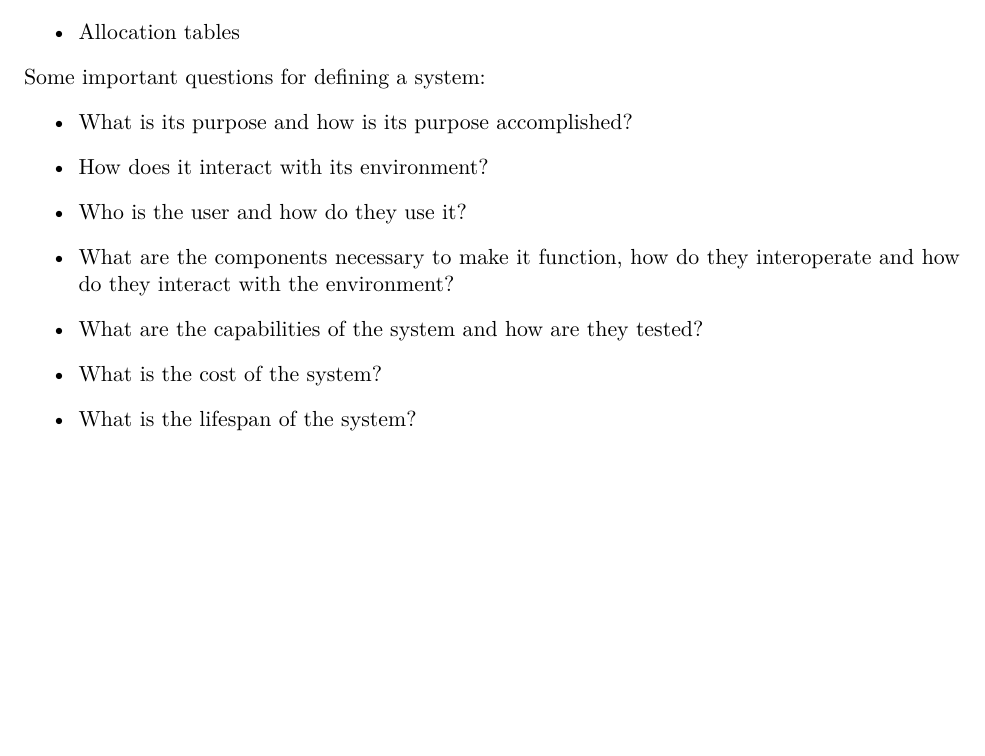
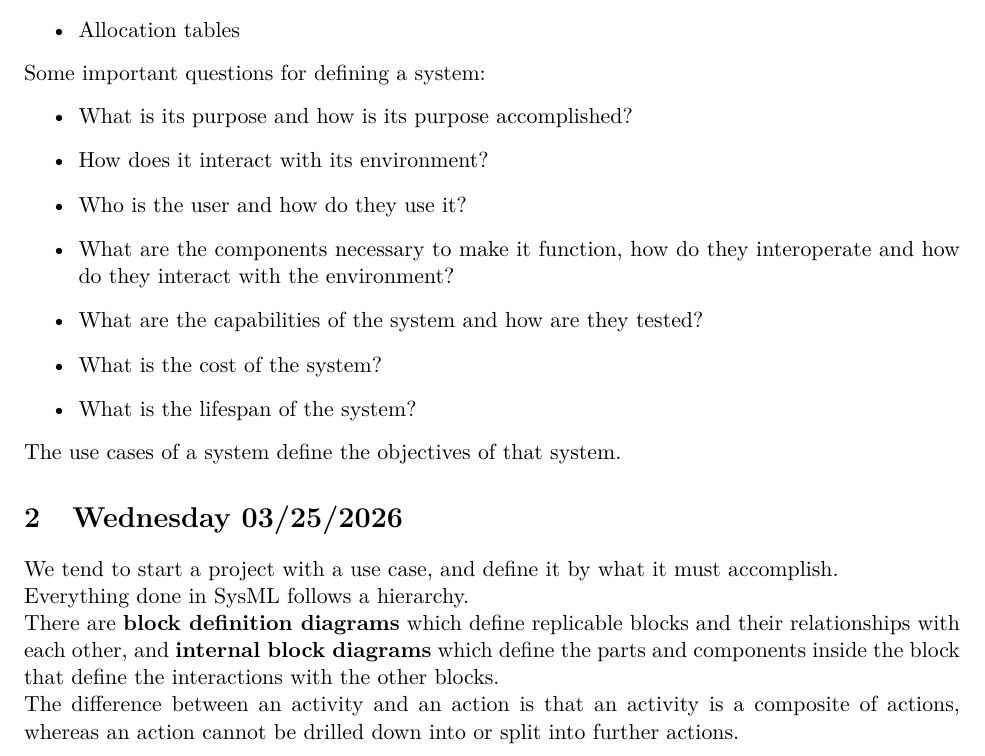
Before and after one commit to Hansespinosa2/emsse-notes, a LaTeX document (swe_4_sys/notes/swe_4_sys.tex): part of page 2 of 2, cut so that both start at the same text, the shorter picture padded with empty space. Compiled offline with pdfLaTeX.

Commit message:
wednesday

```diff
--- a/swe_4_sys/notes/swe_4_sys.tex
+++ b/swe_4_sys/notes/swe_4_sys.tex
@@ -72,4 +72,16 @@ Some important questions for defining a system:
     \item What is the lifespan of the system?
 \end{itemize}
 
+The use cases of a system define the objectives of that system.
+
+\section{Wednesday 03/25/2026}
+We tend to start a project with a use case, and define it by what it must accomplish.
+
+Everything done in SysML follows a hierarchy.
+
+There are \textbf{block definition diagrams} which define replicable blocks and their relationships with each other, and \textbf{internal block diagrams} which define the parts and components inside the block that define the interactions with the other blocks.
+
+The difference between an activity and an action is that an activity is a composite of actions, whereas an action cannot be drilled down into or split into further actions.
+
+
 \end{document}
```
Also changed, not shown: swe_4_sys/notes/swe_4_sys.pdf.
